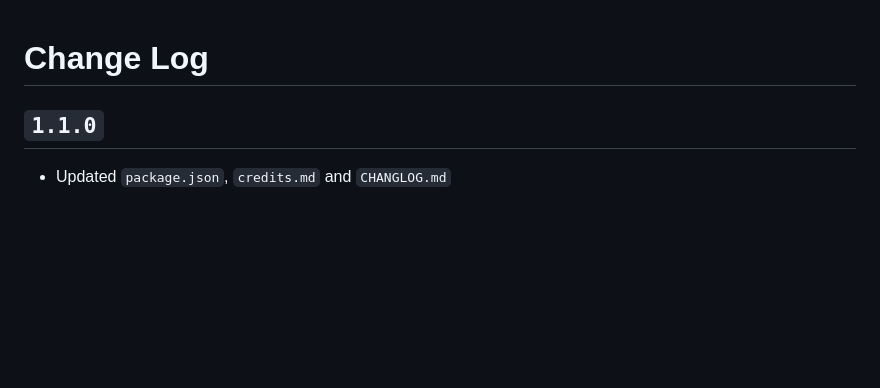
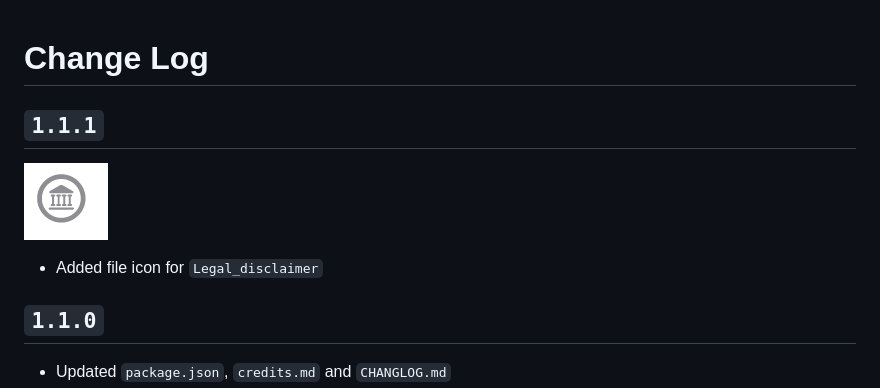
Before and after one commit to Hetp05/xcode-theme-for-vscode, a Markdown page: CHANGELOG.md, the part around the change. Drawn GitHub-style; pictures changed too: assets/Screenshot-7.png (added); blank space fills up the shorter version.

```diff
--- a/CHANGELOG.md
+++ b/CHANGELOG.md
@@ -1,4 +1,10 @@
 # Change Log
+
+## `1.1.1`
+
+![Legal File](assets/Screenshot-7.png)
+
+* Added file icon for `Legal_disclaimer`
 
 ## `1.1.0`
 
```
Also changed, not shown: README.md (+6 -6 lines), 4 other files.
